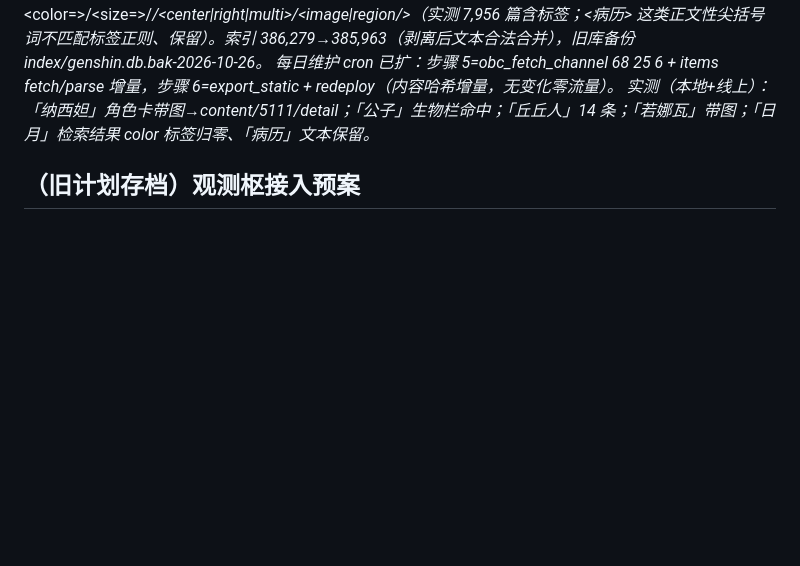
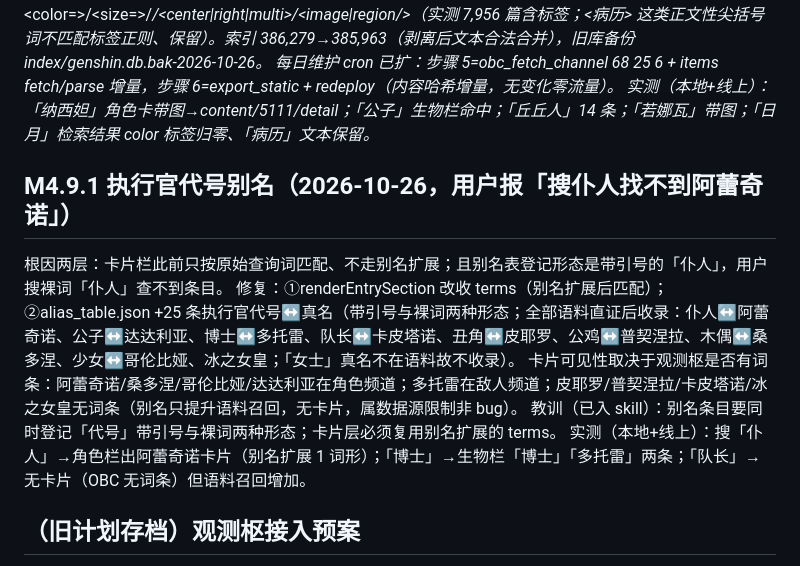
Before and after one commit to MonikaSenSei/genshin-search, a Markdown page: docs/M4-PREP.md, the part around the change. Rendered like a GitHub page; blank space fills up the shorter version.

Commit message:
M4.9.1 recorded: Harbinger alias pairs, alias-aware card matching live

```diff
--- a/docs/M4-PREP.md
+++ b/docs/M4-PREP.md
@@ -71,6 +71,13 @@ API 补充事实：列表接口返回 data.list[0].list（频道节点内嵌全
 每日维护 cron 已扩：步骤 5=obc_fetch_channel 68 25 6 + items fetch/parse 增量，步骤 6=export_static + redeploy（内容哈希增量，无变化零流量）。
 实测（本地+线上）：「纳西妲」角色卡带图→content/5111/detail；「公子」生物栏命中；「丘丘人」14 条；「若娜瓦」带图；「日月」检索结果 color 标签归零、「病历」文本保留。
 
+## M4.9.1 执行官代号别名（2026-10-26，用户报「搜仆人找不到阿蕾奇诺」）
+根因两层：卡片栏此前只按原始查询词匹配、不走别名扩展；且别名表登记形态是带引号的「仆人」，用户搜裸词「仆人」查不到条目。
+修复：①renderEntrySection 改收 terms（别名扩展后匹配）；②alias_table.json +25 条执行官代号↔真名（带引号与裸词两种形态；全部语料直证后收录：仆人↔阿蕾奇诺、公子↔达达利亚、博士↔多托雷、队长↔卡皮塔诺、丑角↔皮耶罗、公鸡↔普契涅拉、木偶↔桑多涅、少女↔哥伦比娅、冰之女皇；「女士」真名不在语料故不收录）。
+卡片可见性取决于观测枢是否有词条：阿蕾奇诺/桑多涅/哥伦比娅/达达利亚在角色频道；多托雷在敌人频道；皮耶罗/普契涅拉/卡皮塔诺/冰之女皇无词条（别名只提升语料召回，无卡片，属数据源限制非 bug）。
+教训（已入 skill）：别名条目要同时登记「代号」带引号与裸词两种形态；卡片层必须复用别名扩展的 terms。
+实测（本地+线上）：搜「仆人」→角色栏出阿蕾奇诺卡片（别名扩展 1 词形）；「博士」→生物栏「博士」「多托雷」两条；「队长」→无卡片（OBC 无词条）但语料召回增加。
+
 
 ## （旧计划存档）观测枢接入预案
 跳转原文 + 书名接回的源改为**观测枢 Wiki**（米游社原神版块→观测·Wiki，https://baike.mihoyo.com/ys/obc/ ，官方托管+玩家协作，国内直连实测 200）。已验证：搜「野猪公主」有词条，URL 形态 `baike.mihoyo.com/ys/obc/content/<数字id>/detail`（注意是数字 ID，非书名 slug）。步骤：
```
